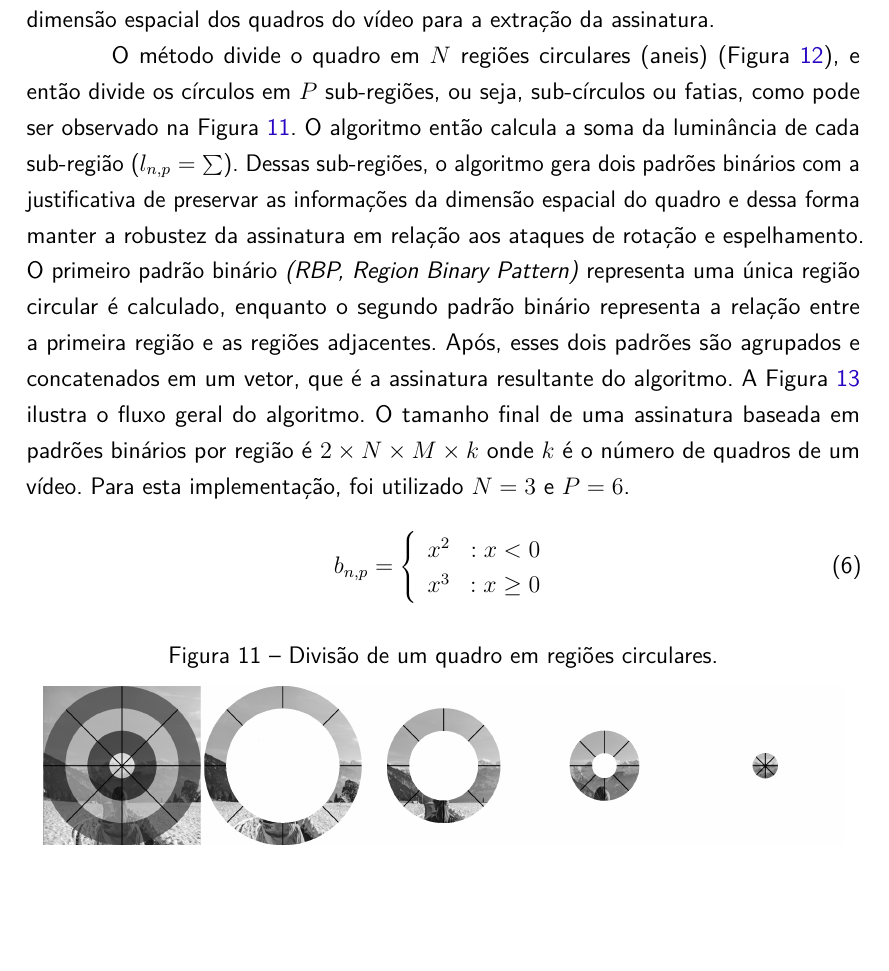
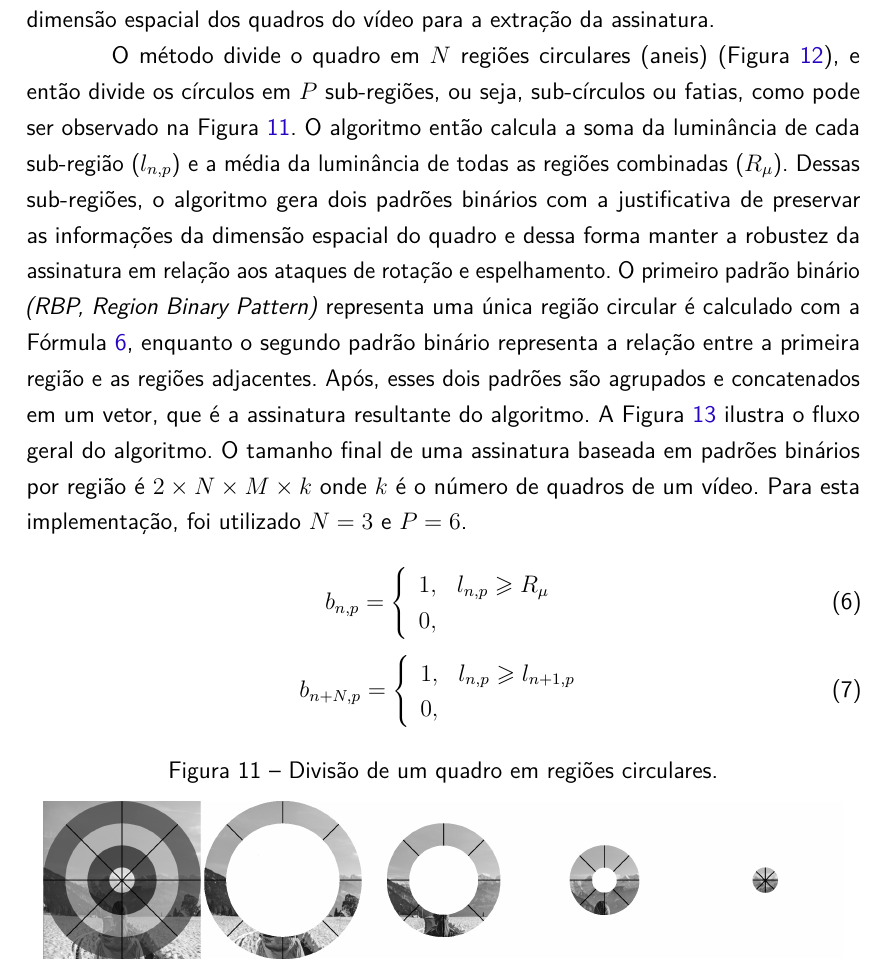
Before and after one commit to jordyantunes/TCC-texto, a LaTeX thesis (utfpr-tcc.tex, which reads estrutura/textuais/desenvolvimento/revisao-de-literatura.tex): part of page 24 of 46, cut so that both start at the same text, the shorter picture padded with empty space. Compiled offline with pdfLaTeX.

Commit message:
Update on Overleaf.

```diff
--- a/estrutura/textuais/desenvolvimento/revisao-de-literatura.tex
+++ b/estrutura/textuais/desenvolvimento/revisao-de-literatura.tex
@@ -360,16 +360,28 @@ O descritor apresentado por \citeonline{kim2014rotation} propõe criar uma assin
 
 % BOGDAN ------------ Como são estes padrões??? (SOBRE Dessas sub-regiões, o algoritmo gera dois padrões binários com...)
 
-O método divide o quadro em $N$ regiões circulares (aneis) (Figura~\ref{fig:fatias_rbp}), e então divide os círculos em $P$ sub-regiões, ou seja, sub-círculos ou fatias, como pode ser observado na Figura~\ref{fig:aneis_rbp}. O algoritmo então calcula a soma da luminância de cada sub-região ($l_{n,p} = \sum $). Dessas sub-regiões, o algoritmo gera dois padrões binários com a justificativa de preservar as informações da dimensão espacial do quadro e dessa forma manter a robustez da assinatura em relação aos ataques de rotação e espelhamento. O  primeiro padrão binário  \textit{(RBP, Region Binary Pattern)} representa uma única região circular é calculado, enquanto o segundo padrão binário representa a relação entre a primeira região e as regiões adjacentes. Após, esses dois padrões são agrupados e concatenados em um vetor, que é a assinatura resultante do algoritmo. A Figura \ref{fig:dia_rbp} ilustra o fluxo geral do algoritmo. O tamanho final de uma assinatura baseada em padrões binários por região é $2 \times N \times M \times k$ onde $k$ é o número de quadros de um vídeo. Para esta implementação, foi utilizado $N = 3$ e $P = 6$.
+O método divide o quadro em $N$ regiões circulares (aneis) (Figura~\ref{fig:fatias_rbp}), e então divide os círculos em $P$ sub-regiões, ou seja, sub-círculos ou fatias, como pode ser observado na Figura~\ref{fig:aneis_rbp}. O algoritmo então calcula a soma da luminância de cada sub-região ($l_{n,p}$) e a média da luminância de todas as regiões combinadas ($R_\mu$). Dessas sub-regiões, o algoritmo gera dois padrões binários com a justificativa de preservar as informações da dimensão espacial do quadro e dessa forma manter a robustez da assinatura em relação aos ataques de rotação e espelhamento. O  primeiro padrão binário  \textit{(RBP, Region Binary Pattern)} representa uma única região circular é calculado com a Fórmula~\ref{eq:rbp_aneis}, enquanto o segundo padrão binário representa a relação entre a primeira região e as regiões adjacentes. Após, esses dois padrões são agrupados e concatenados em um vetor, que é a assinatura resultante do algoritmo. A Figura \ref{fig:dia_rbp} ilustra o fluxo geral do algoritmo. O tamanho final de uma assinatura baseada em padrões binários por região é $2 \times N \times M \times k$ onde $k$ é o número de quadros de um vídeo. Para esta implementação, foi utilizado $N = 3$ e $P = 6$.
 
 \begin{equation}
 	b_{n,p} = \left\{
     \begin{array}{lr}
-      x^2 & : x < 0\\
-      x^3 & : x \ge 0
+      1, & l_{n,p} \geqslant R_\mu\\
+      0, &
     \end{array}
   \right.
+  \label{eq:rbp_aneis}
 \end{equation}
+
+\begin{equation}
+	b_{n+N,p} = \left\{
+    \begin{array}{lr}
+      1, & l_{n,p} \geqslant l_{n+1,p}\\
+      0, &
+    \end{array}
+  \right.
+  \label{eq:rbp_fatias}
+\end{equation}
+
 
  \begin{figure}[h]
       \centering
```
Also changed, not shown: base-referencias.bib (+5 -5 lines).
